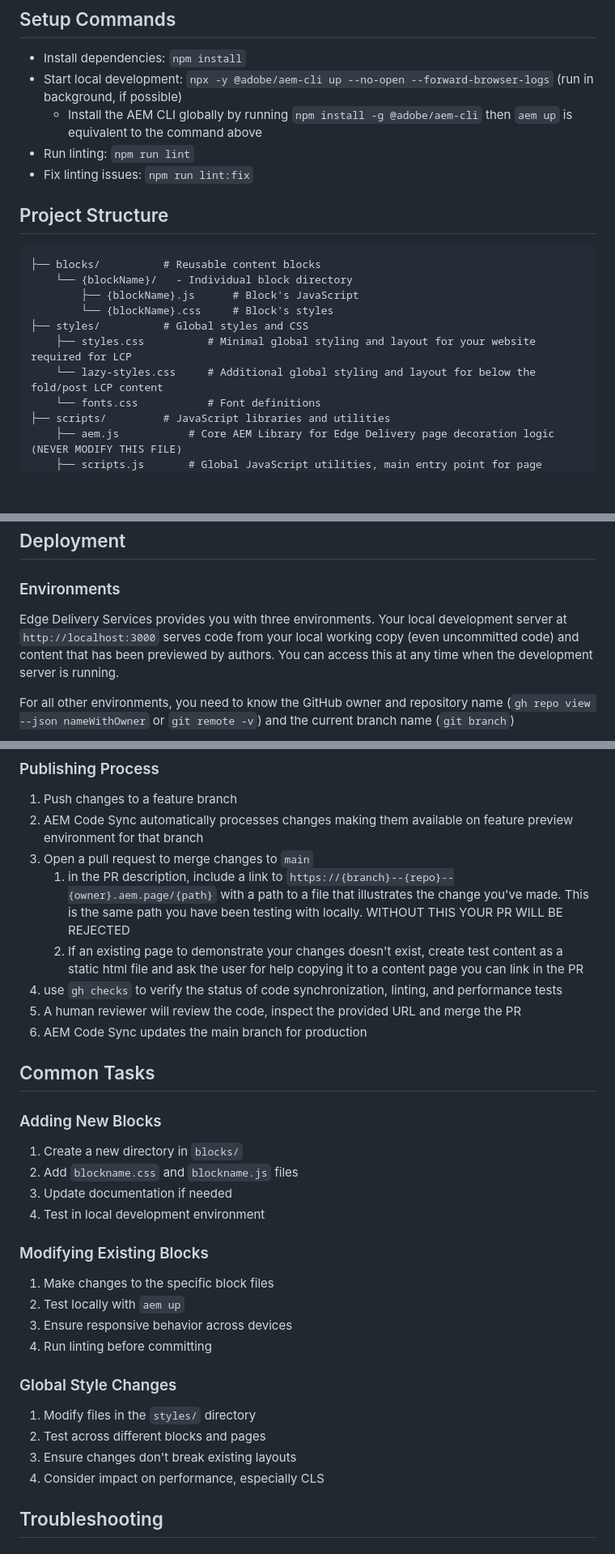
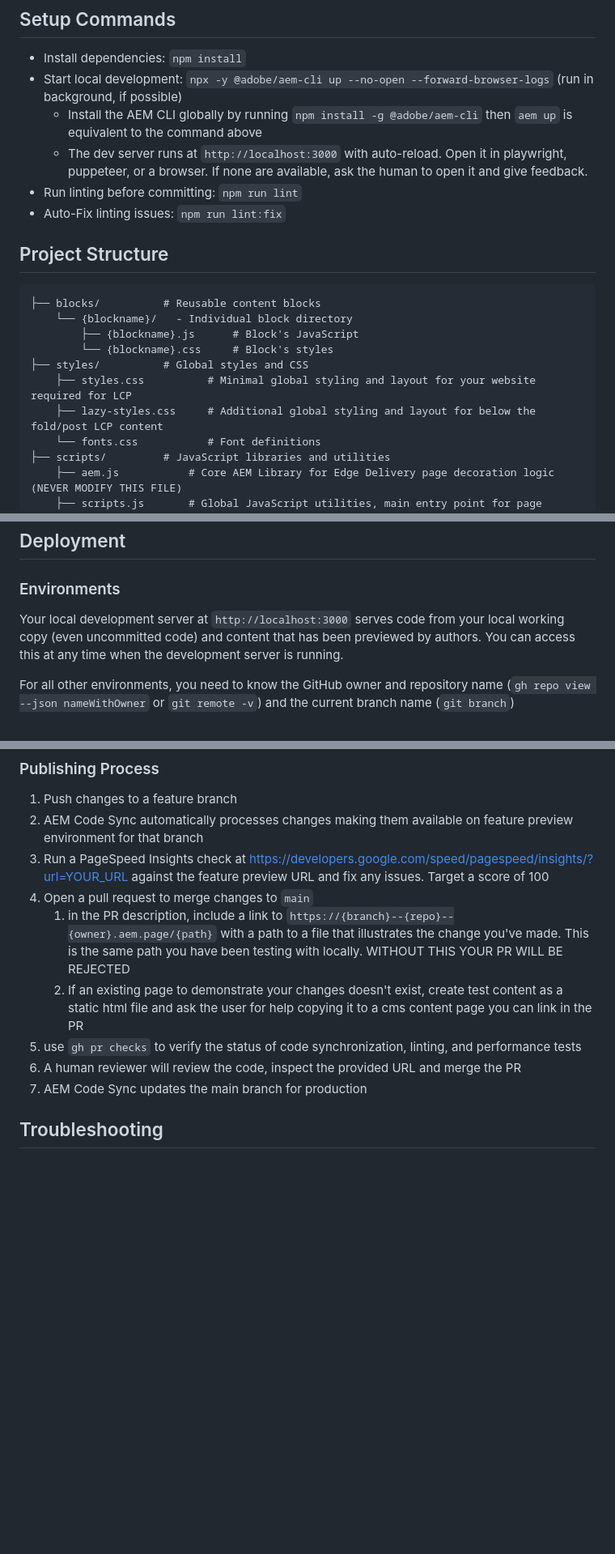
Before and after one commit to AEMXSC/RefDemo-DA, a Markdown page: AGENTS.md, 3 parts joined by grey strips. Shown at 81% size. Rendered like a GitHub page; blank space fills up the shorter version.

Commit message:
cleanup: removed redundant info, clarified some things that agents may not know how to do, etc.

````diff
--- a/AGENTS.md
+++ b/AGENTS.md
@@ -20,19 +20,20 @@ The repository provides the basic structure, blocks, and configuration needed to
 - Install dependencies: `npm install`
 - Start local development: `npx -y @adobe/aem-cli up --no-open --forward-browser-logs` (run in background, if possible)
   - Install the AEM CLI globally by running `npm install -g @adobe/aem-cli` then `aem up` is equivalent to the command above
-- Run linting: `npm run lint`
-- Fix linting issues: `npm run lint:fix`
+  - The dev server runs at `http://localhost:3000` with auto-reload. Open it in playwright, puppeteer, or a browser. If none are available, ask the human to open it and give feedback.
+- Run linting before committing: `npm run lint`
+- Auto-Fix linting issues: `npm run lint:fix`
 
 ## Project Structure
 
 ```
 ├── blocks/          # Reusable content blocks
-    └── {blockName}/   - Individual block directory
-        ├── {blockName}.js      # Block's JavaScript
-        └── {blockName}.css     # Block's styles
+    └── {blockname}/   - Individual block directory
+        ├── {blockname}.js      # Block's JavaScript
+        └── {blockname}.css     # Block's styles
 ├── styles/          # Global styles and CSS
     ├── styles.css          # Minimal global styling and layout for your website required for LCP
-    └── lazy-styles.css     # Additional global styling and layout for below the fold/post LCP content
+    ├── lazy-styles.css     # Additional global styling and layout for below the fold/post LCP content
     └── fonts.css           # Font definitions
 ├── scripts/         # JavaScript libraries and utilities
     ├── aem.js           # Core AEM Library for Edge Delivery page decoration logic (NEVER MODIFY THIS FILE)
@@ -158,7 +135,7 @@ Pages are progressively loaded in three phases to maximize performance. This pro
 
 ### Environments
 
-Edge Delivery Services provides you with three environments. Your local development server at `http://localhost:3000` serves code from your local working copy (even uncommitted code) and content that has been previewed by authors. You can access this at any time when the development server is running.
+Your local development server at `http://localhost:3000` serves code from your local working copy (even uncommitted code) and content that has been previewed by authors. You can access this at any time when the development server is running.
 
 For all other environments, you need to know the GitHub owner and repository name (`gh repo view --json nameWithOwner` or `git remote -v`) and the current branch name (`git branch`)
 
@@ -171,32 +148,13 @@ With this information, you can construct URLs for the preview environment (same
 ### Publishing Process
 1. Push changes to a feature branch
 2. AEM Code Sync automatically processes changes making them available on feature preview environment for that branch
-3. Open a pull request to merge changes to `main`
+3. Run a PageSpeed Insights check at https://developers.google.com/speed/pagespeed/insights/?url=YOUR_URL against the feature preview URL and fix any issues. Target a score of 100
+4. Open a pull request to merge changes to `main`
    1. in the PR description, include a link to `https://{branch}--{repo}--{owner}.aem.page/{path}` with a path to a file that illustrates the change you've made. This is the same path you have been testing with locally. WITHOUT THIS YOUR PR WILL BE REJECTED
-   2. If an existing page to demonstrate your changes doesn't exist, create test content as a static html file and ask the user for help copying it to a content page you can link in the PR
-4. use `gh checks` to verify the status of code synchronization, linting, and performance tests
-5. A human reviewer will review the code, inspect the provided URL and merge the PR
-6. AEM Code Sync updates the main branch for production
-
-## Common Tasks
-
-### Adding New Blocks
-1. Create a new directory in `blocks/`
-2. Add `blockname.css` and `blockname.js` files
-3. Update documentation if needed
-4. Test in local development environment
-
-### Modifying Existing Blocks
-1. Make changes to the specific block files
-2. Test locally with `aem up`
-3. Ensure responsive behavior across devices
-4. Run linting before committing
-
-### Global Style Changes
-1. Modify files in the `styles/` directory
-2. Test across different blocks and pages
-3. Ensure changes don't break existing layouts
-4. Consider impact on performance, especially CLS
+   2. If an existing page to demonstrate your changes doesn't exist, create test content as a static html file and ask the user for help copying it to a cms content page you can link in the PR
+5. use `gh pr checks` to verify the status of code synchronization, linting, and performance tests
+6. A human reviewer will review the code, inspect the provided URL and merge the PR
+7. AEM Code Sync updates the main branch for production
 
 ## Troubleshooting
 
````
Also changed, not shown: other parts of AGENTS.md (+12 -37 lines).
